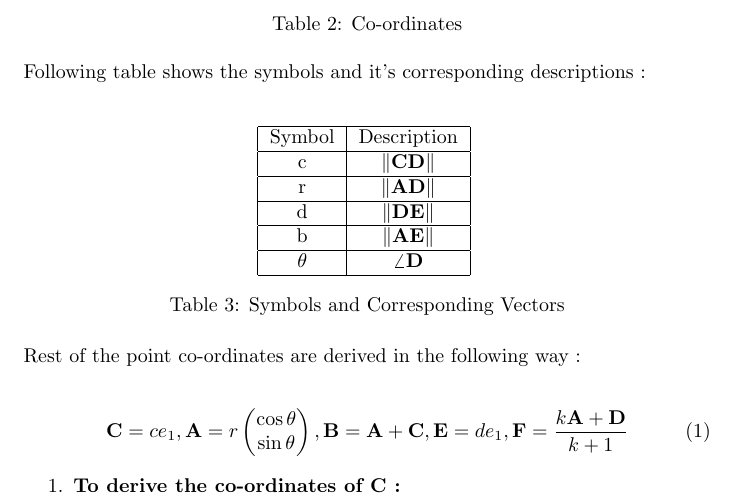
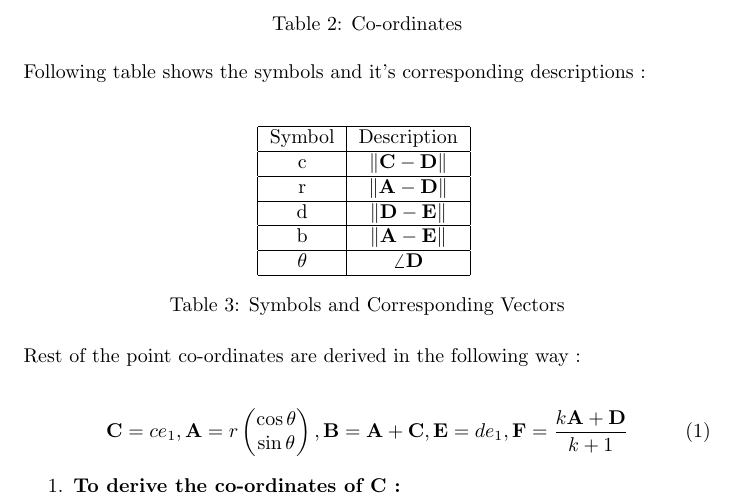
Before and after one commit to SAISARATH22/FWC, a LaTeX document (math/vector/docs/9.9.2.1.tex, which reads math/vector/tables/table3.tex): part of page 2 of 5, cut so that both start at the same text. Compiled offline with pdfLaTeX.

Commit message:
Add files via upload

```diff
--- a/math/vector/tables/table3.tex
+++ b/math/vector/tables/table3.tex
@@ -2,13 +2,13 @@
 \hline
 Symbol & Description\\
 \hline
-c & $\norm{\vec{CD}}$ \\
+c & $\norm{\vec{C} -\vec{D}}$ \\
 \hline
-r & $\norm{\vec{AD}}$ \\
+r & $\norm{\vec{A} -\vec{D}}$ \\
 \hline
-d & $\norm{\vec{DE}}$\\
+d & $\norm{\vec{D} - \vec{E}}$\\
 \hline
-b & $\norm{\vec{AE}}$\\
+b & $\norm{\vec{A} - \vec{E}}$\\
 \hline
 $\theta$ & $\angle{\vec{D}}$ \\
 \hline
```
